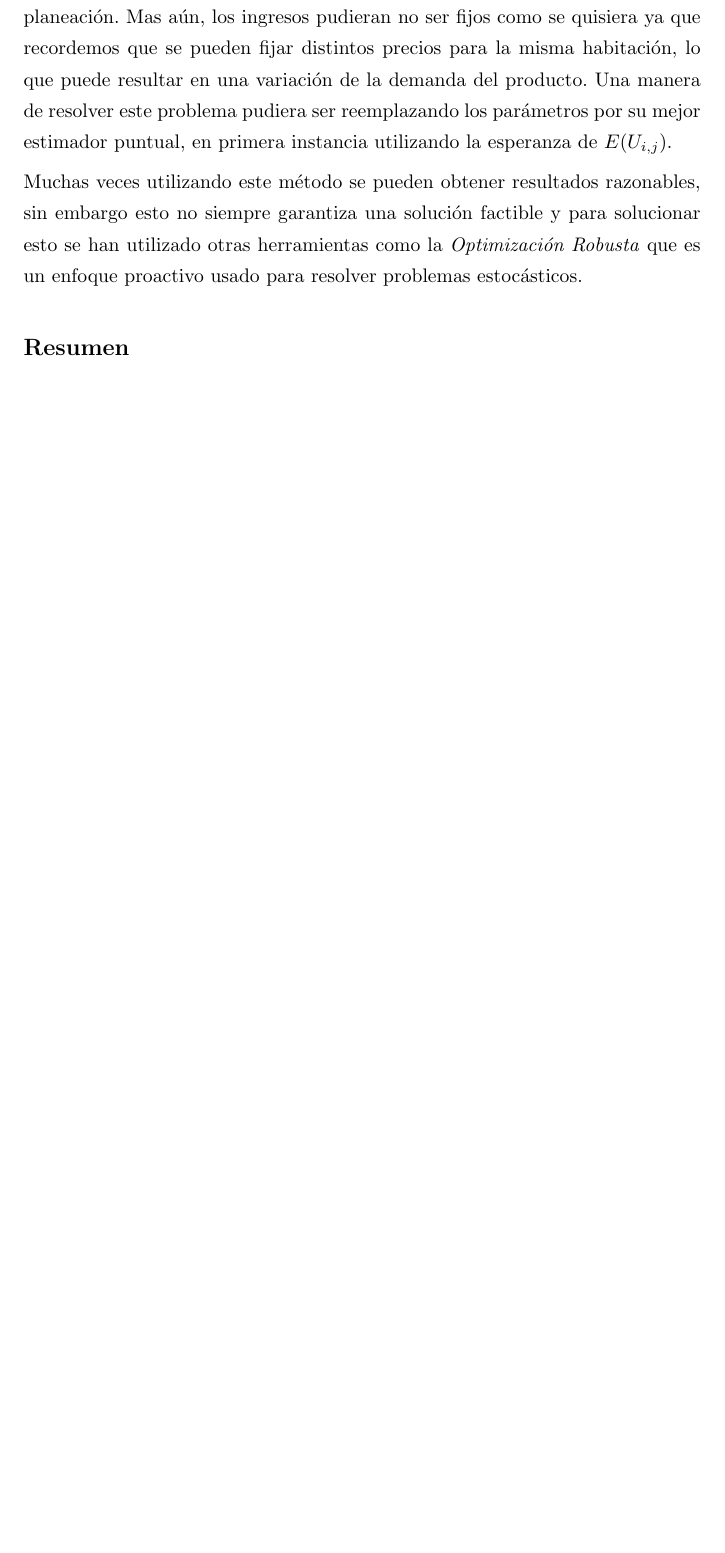
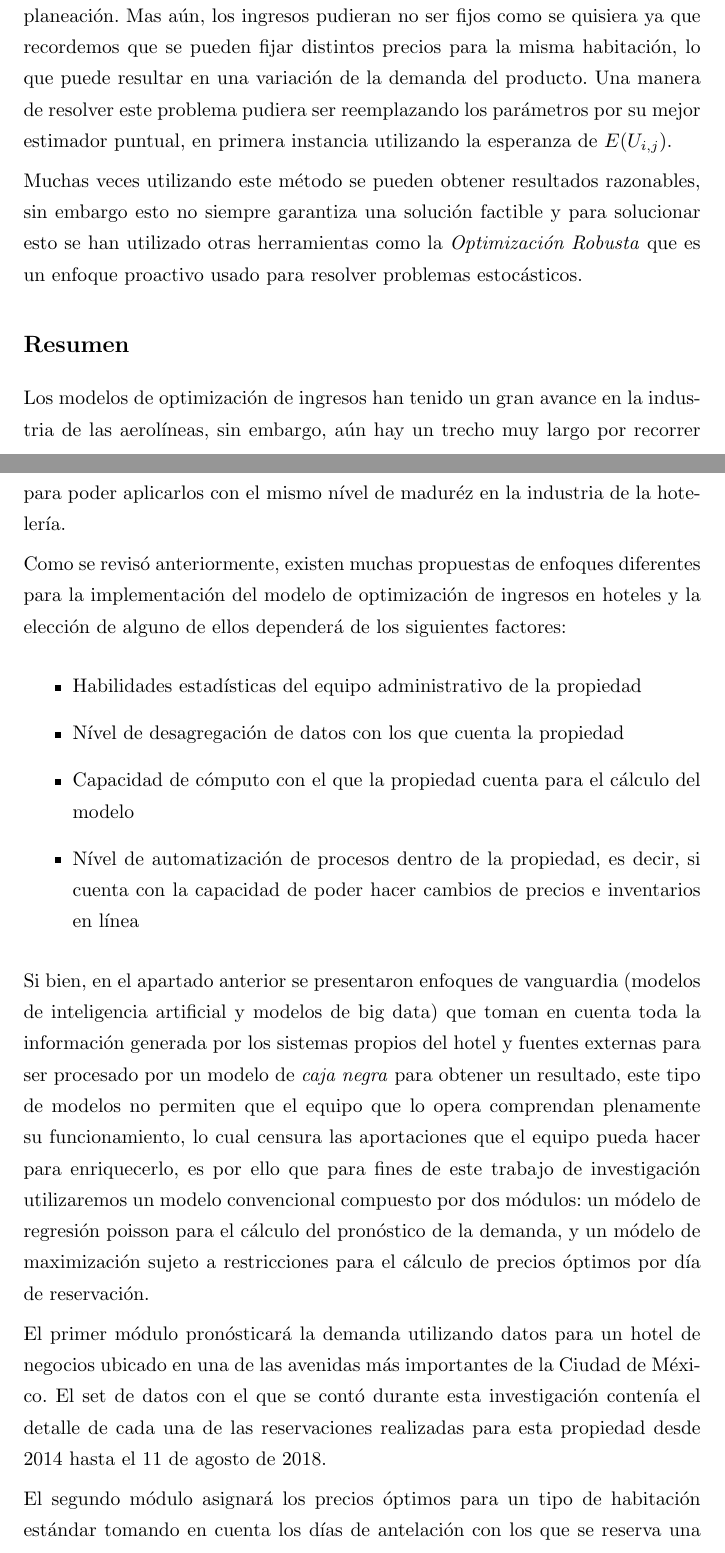
Before and after one commit to oscardaniel88/mcdatos_estancia, a LaTeX thesis (Tesis/main.tex, which reads Tesis/Chapters/marco.tex): part of page 34 of 36 before the commit and two parts of pages 34 and 35 of 39 after it, the two joined at a grey line, cut so that both start at the same text, the shorter picture padded with empty space. Compiled offline with pdfLaTeX.

Commit message:
Marco... Done :)

```diff
--- a/Tesis/Chapters/marco.tex
+++ b/Tesis/Chapters/marco.tex
@@ -385,3 +385,22 @@ Si bien este problema pareciera ser un problema de integración lineal, se debe
 Muchas veces utilizando este método se pueden obtener resultados razonables, sin embargo esto no siempre garantiza una solución factible y para solucionar esto se han utilizado otras herramientas como la \emph{Optimización Robusta} que es un enfoque proactivo usado para resolver problemas estocásticos.
 
 \subsection*{Resumen}
+
+Los modelos de optimización de ingresos han tenido un gran avance en la industria de las aerolíneas, sin embargo, aún hay un trecho muy largo por recorrer para poder aplicarlos con el mismo nível de maduréz en la industria de la hotelería.
+
+Como se revisó anteriormente, existen muchas propuestas de enfoques diferentes para la implementación del modelo de optimización de ingresos en hoteles y la elección de alguno de ellos dependerá de los siguientes factores:
+
+\begin{itemize}
+  \item Habilidades estadísticas del equipo administrativo de la propiedad
+  \item Nível de desagregación de datos con los que cuenta la propiedad
+  \item Capacidad de cómputo con el que la propiedad cuenta para el cálculo del modelo
+  \item Nível de automatización de procesos dentro de la propiedad, es decir, si cuenta con la capacidad de poder hacer cambios de precios e inventarios en línea
+\end{itemize}
+
+Si bien, en el apartado anterior se presentaron enfoques de vanguardia (modelos de inteligencia artificial y modelos de big data) que toman en cuenta toda la información generada por los sistemas propios del hotel y fuentes externas para ser procesado por un modelo de \emph{caja negra} para obtener un resultado, este tipo de modelos no permiten que el equipo que lo opera comprendan plenamente su funcionamiento, lo cual censura las aportaciones que el equipo pueda hacer para enriquecerlo, es por ello que para fines de este trabajo de investigación utilizaremos un modelo convencional compuesto por dos módulos: un módelo de regresión poisson para el cálculo del pronóstico de la demanda, y un módelo de maximización sujeto a restricciones para el cálculo de precios óptimos por día de reservación.
+
+El primer módulo pronósticará la demanda utilizando datos para un hotel de negocios ubicado en una de las avenidas más importantes de la Ciudad de México. El set de datos con el que se contó durante esta investigación contenía el detalle de cada una de las reservaciones realizadas para esta propiedad desde 2014 hasta el 11 de agosto de 2018.
+
+El segundo módulo asignará los precios óptimos para un tipo de habitación estándar tomando en cuenta los días de antelación con los que se reserva una habitación en la propiedad, de tal forma que al finalizar el proceso se cuente con una matriz de días de antelación vs precio óptimo.
+
+En los apartados posteriores se explicará a detalle la construcción del módelo propuesto y los resultados obtenidos.
```
Also changed, not shown: Tesis/Chapters/metodo.tex (added, +4 -0 lines), Tesis/main.tex (+1 -1 lines), Tesis/main.pdf, 7 other files.
